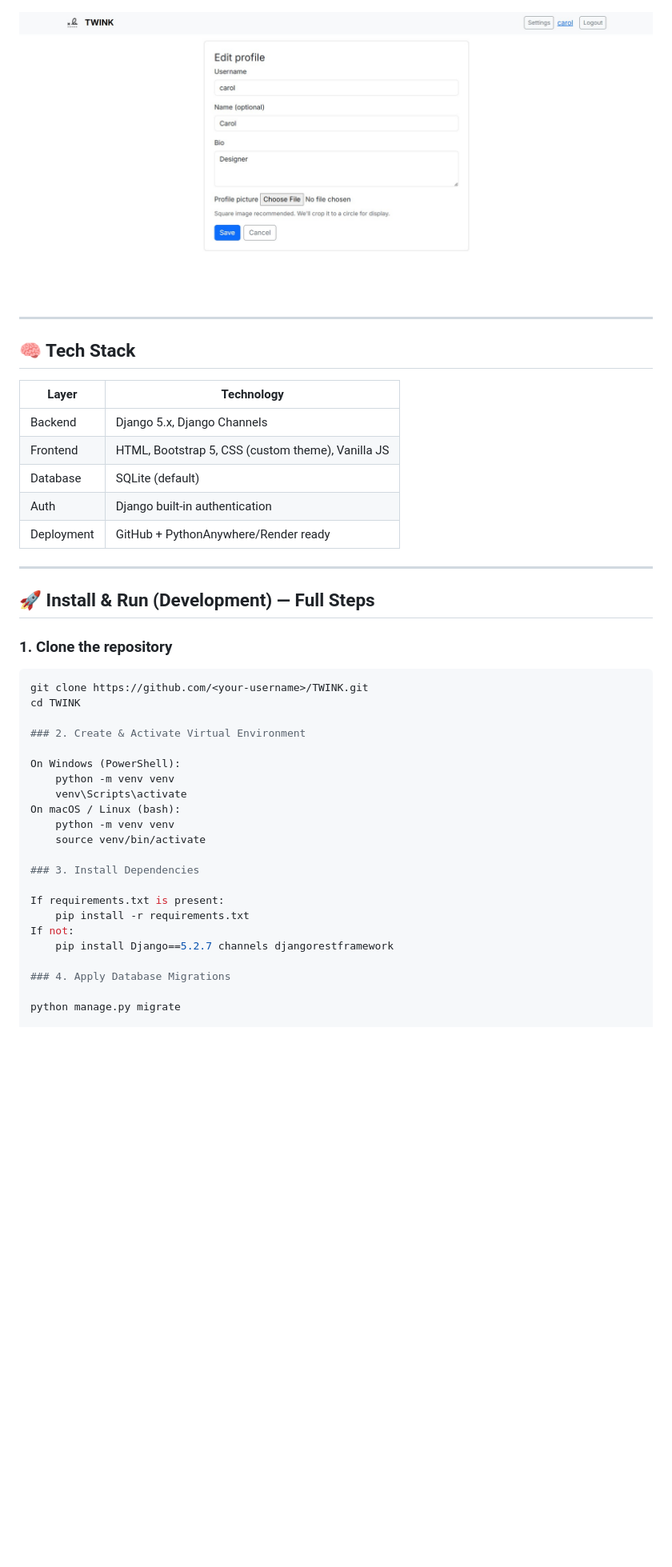
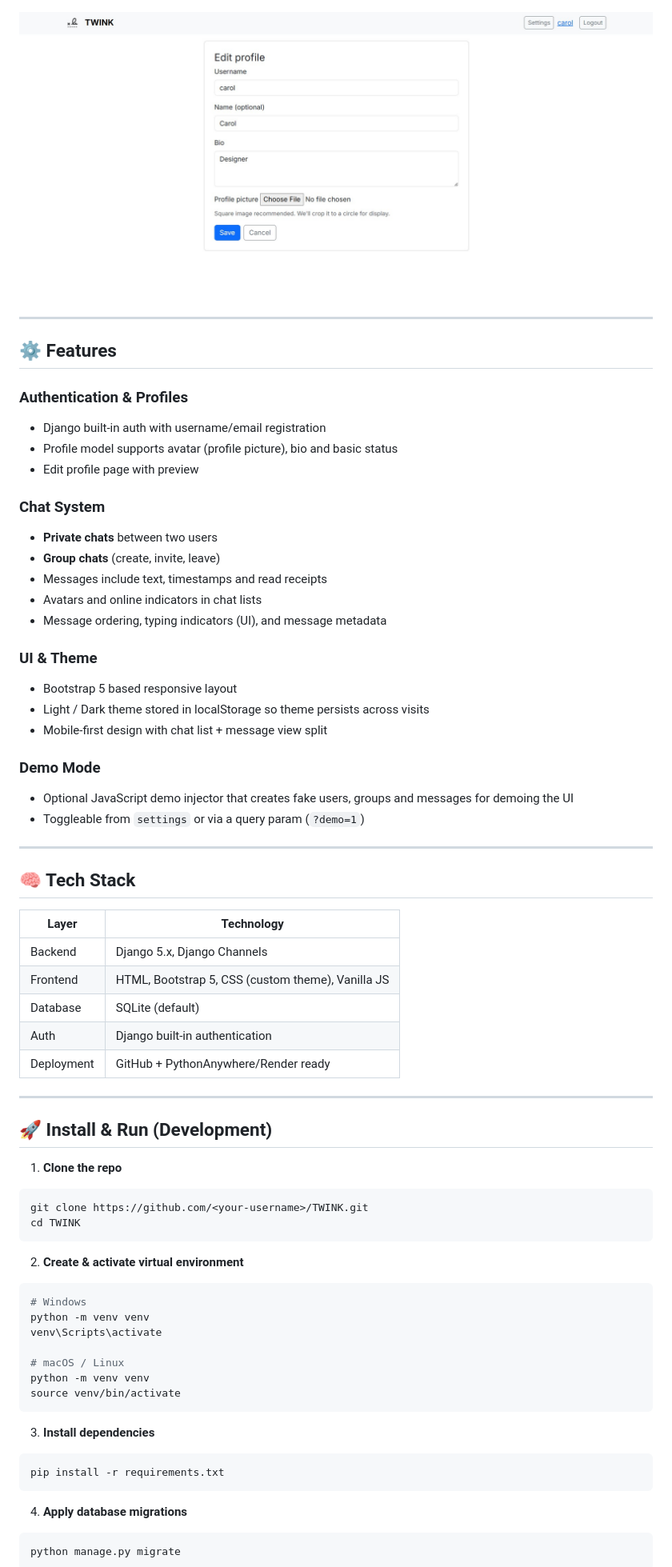
Before and after one commit to Ashy-21/TWINK, a Markdown page: README.md, the part around the change printed below. Shown: that part at 80% size. Drawn GitHub-style; blank space fills up the shorter version.

Commit message:
TWINK a Chat App.

````diff
--- a/README.md
+++ b/README.md
@@ -48,45 +49,78 @@ Below are screenshots of key pages (place your images in `screenshots/`):
 ![Profile](docs/screenshots/Profile_Page1.jpg)
 
-![Edit_Profile](docs/screenshots/EditProfile_Page.jpg)
+![Edit\_Profile](docs/screenshots/EditProfile_Page.jpg)
+
+---
+
+## ⚙️ Features
+
+### Authentication & Profiles
+
+* Django built-in auth with username/email registration
+* Profile model supports avatar (profile picture), bio and basic status
+* Edit profile page with preview
+
+### Chat System
+
+* **Private chats** between two users
+* **Group chats** (create, invite, leave)
+* Messages include text, timestamps and read receipts
+* Avatars and online indicators in chat lists
+* Message ordering, typing indicators (UI), and message metadata
+
+### UI & Theme
+
+* Bootstrap 5 based responsive layout
+* Light / Dark theme stored in localStorage so theme persists across visits
+* Mobile-first design with chat list + message view split
+
+### Demo Mode
+
+* Optional JavaScript demo injector that creates fake users, groups and messages for demoing the UI
+* Toggleable from `settings` or via a query param (`?demo=1`)
 
 ---
 
 ## 🧠 Tech Stack
 
-| Layer | Technology |
-|-------|-------------|
-| Backend | Django 5.x, Django Channels |
-| Frontend | HTML, Bootstrap 5, CSS (custom theme), Vanilla JS |
-| Database | SQLite (default) |
-| Auth | Django built-in authentication |
-| Deployment | GitHub + PythonAnywhere/Render ready |
+| Layer      | Technology                                        |
+| ---------- | ------------------------------------------------- |
+| Backend    | Django 5.x, Django Channels                       |
+| Frontend   | HTML, Bootstrap 5, CSS (custom theme), Vanilla JS |
+| Database   | SQLite (default)                                  |
+| Auth       | Django built-in authentication                    |
+| Deployment | GitHub + PythonAnywhere/Render ready              |
 
 ---
 
-## 🚀 Install & Run (Development) — Full Steps
+## 🚀 Install & Run (Development)
 
-### 1. Clone the repository
+1. **Clone the repo**
 
 ```bash
 git clone https://github.com/<your-username>/TWINK.git
 cd TWINK
+```
 
-### 2. Create & Activate Virtual Environment
+2. **Create & activate virtual environment**
 
-On Windows (PowerShell):
-    python -m venv venv
-    venv\Scripts\activate
-On macOS / Linux (bash):
-    python -m venv venv
-    source venv/bin/activate
+```bash
+# Windows
+python -m venv venv
+venv\Scripts\activate
 
-### 3. Install Dependencies
+# macOS / Linux
+python -m venv venv
+source venv/bin/activate
+```
 
-If requirements.txt is present:
-    pip install -r requirements.txt
-If not:
-    pip install Django==5.2.7 channels djangorestframework
+3. **Install dependencies**
 
-### 4. Apply Database Migrations
+```bash
+pip install -r requirements.txt
+```
 
+4. **Apply database migrations**
+
+```bash
 python manage.py migrate
````
Also changed, not shown: other parts of README.md (+113 -45 lines).
